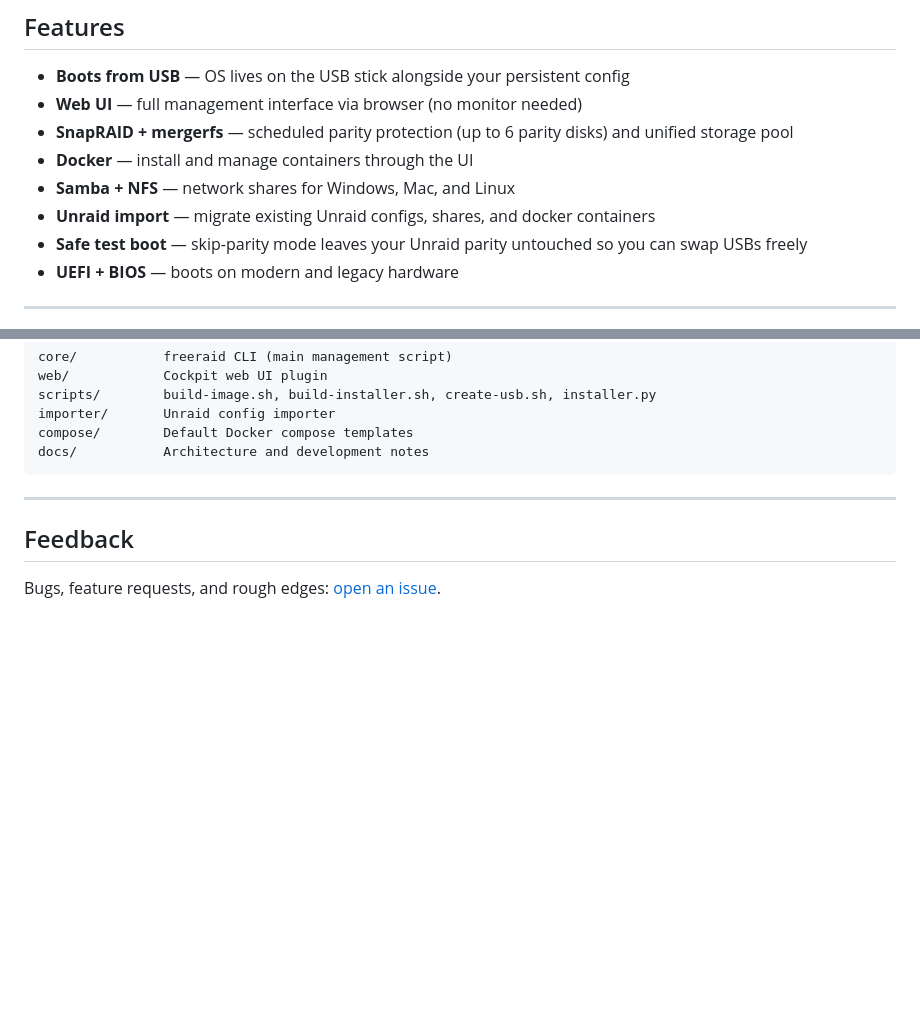
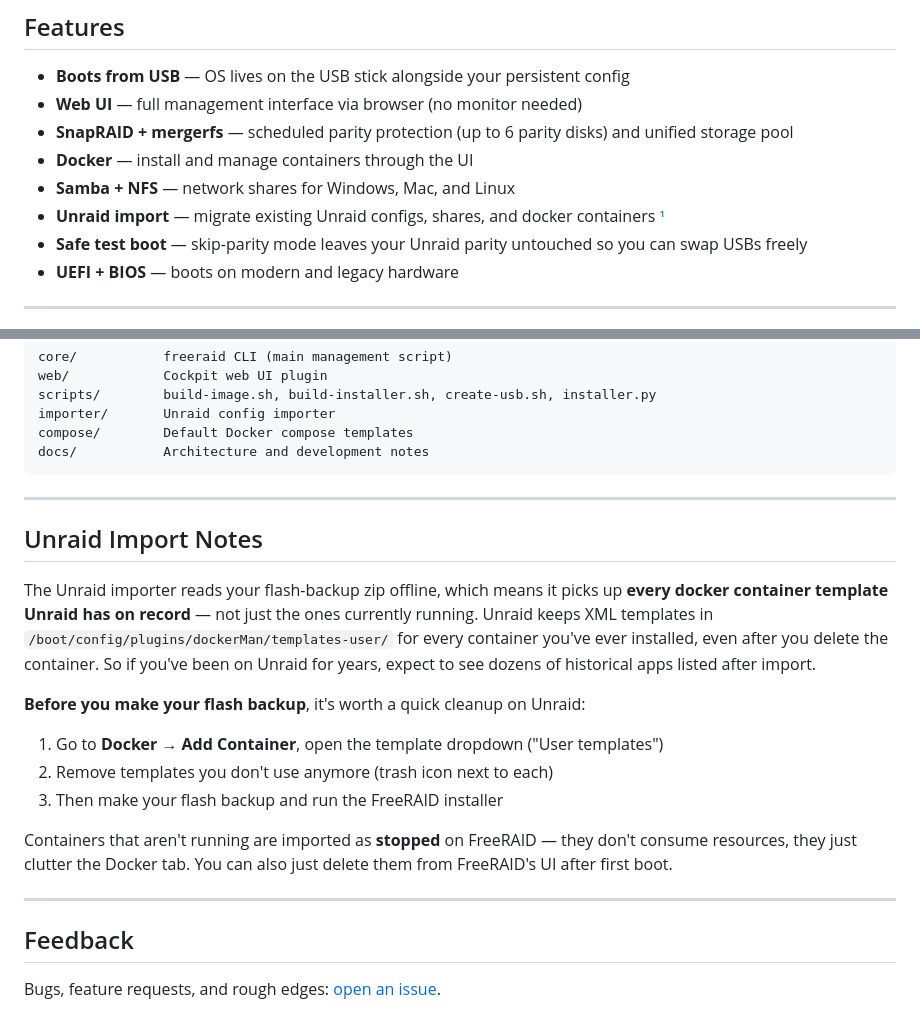
Before and after one commit to crucifix86/FreeRAID, a Markdown page: README.md, 2 parts joined by grey strips. Drawn GitHub-style; blank space fills up the shorter version.

Commit message:
README: note Unraid import picks up historical templates + cleanup tip

```diff
--- a/README.md
+++ b/README.md
@@ -44,7 +44,7 @@ Linux x86-64, no dependencies required. Pick a USB drive, drop in an optional Un
 - **SnapRAID + mergerfs** — scheduled parity protection (up to 6 parity disks) and unified storage pool
 - **Docker** — install and manage containers through the UI
 - **Samba + NFS** — network shares for Windows, Mac, and Linux
-- **Unraid import** — migrate existing Unraid configs, shares, and docker containers
+- **Unraid import** — migrate existing Unraid configs, shares, and docker containers [¹](#unraid-import-notes)
 - **Safe test boot** — skip-parity mode leaves your Unraid parity untouched so you can swap USBs freely
 - **UEFI + BIOS** — boots on modern and legacy hardware
 
@@ -109,6 +109,22 @@ docs/           Architecture and development notes
 
 ---
 
+## Unraid Import Notes
+
+<a id="unraid-import-notes"></a>
+
+The Unraid importer reads your flash-backup zip offline, which means it picks up **every docker container template Unraid has on record** — not just the ones currently running. Unraid keeps XML templates in `/boot/config/plugins/dockerMan/templates-user/` for every container you've ever installed, even after you delete the container. So if you've been on Unraid for years, expect to see dozens of historical apps listed after import.
+
+**Before you make your flash backup**, it's worth a quick cleanup on Unraid:
+
+1. Go to **Docker → Add Container**, open the template dropdown ("User templates")
+2. Remove templates you don't use anymore (trash icon next to each)
+3. Then make your flash backup and run the FreeRAID installer
+
+Containers that aren't running are imported as **stopped** on FreeRAID — they don't consume resources, they just clutter the Docker tab. You can also just delete them from FreeRAID's UI after first boot.
+
+---
+
 ## Feedback
 
 Bugs, feature requests, and rough edges: [open an issue](https://github.com/crucifix86/FreeRAID/issues).
```
